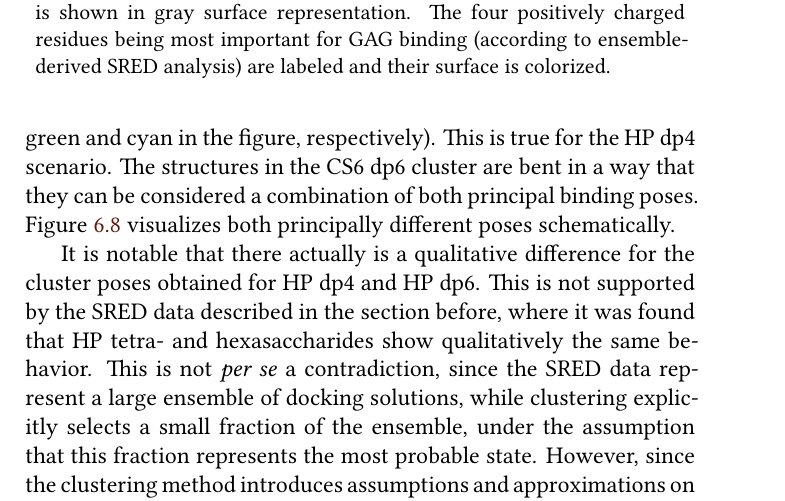
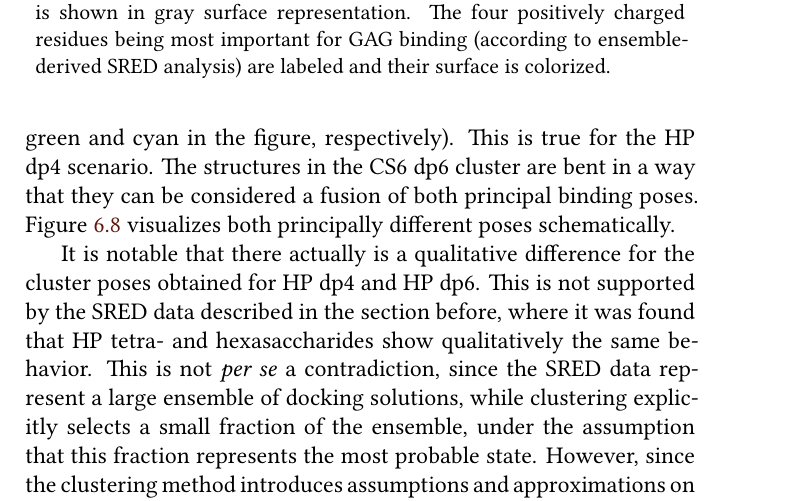
Before and after one commit to jgehrcke/phd-thesis, a LaTeX thesis (latexproject/main.tex, which reads latexproject/07_dmd_il10.tex): part of page 133 of 185, cut so that both start at the same text. Compiled offline with XeLaTeX.

Commit message:
dmdil10: small corrections (mayte).

```diff
--- a/latexproject/07_dmd_il10.tex
+++ b/latexproject/07_dmd_il10.tex
@@ -788,7 +788,7 @@ scenarios, and for HP dp6. A second qualitatively different pose is oriented
 from the top left to the bottom right, with the GAG placed above R107, and
 squeezed between R107 and K119 (shown in green and cyan in the figure,
 respectively). This is true for the HP dp4 scenario. The structures in the CS6
-dp6 cluster are bent in a way that they can be considered a combination of both
+dp6 cluster are bent in a way that they can be considered a fusion of both
 principal binding poses. \Cref{fig:dmdil10:2nd_stage_principal_poses} visualizes
 both principally different poses schematically.
 
```
